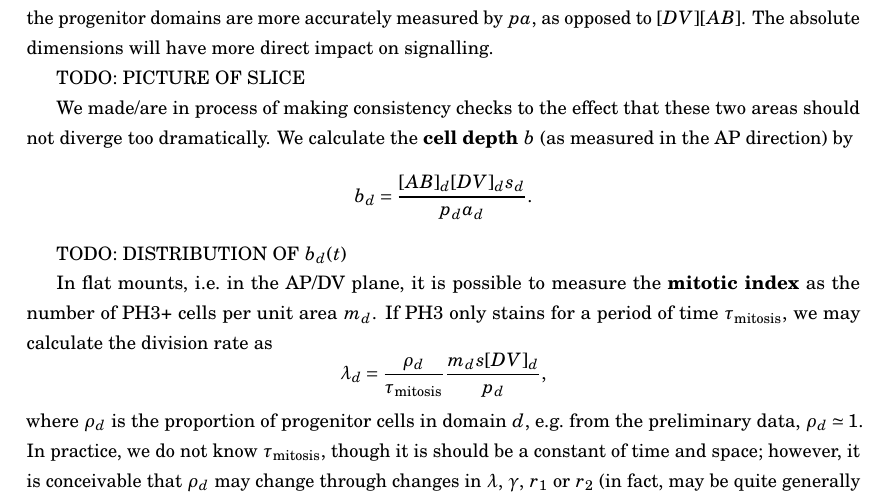
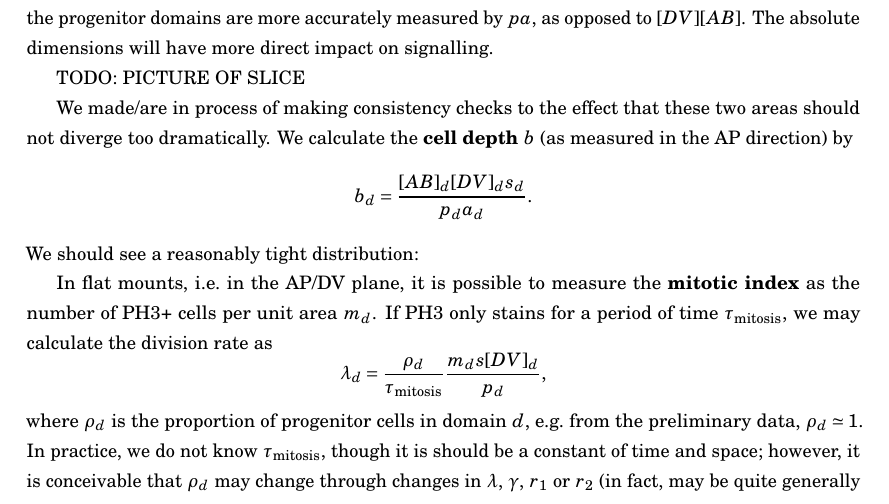
Before and after one commit to genneth/nimr, a LaTeX document (notes.tex): part of page 2 of 4, cut so that both start at the same text. Compiled offline with pdfLaTeX.

Commit message:
cell depth distribution graph

```diff
--- a/notes.tex
+++ b/notes.tex
@@ -55,6 +55,5 @@ At the moment, we have access to various data relating to sections in the transv
 
 TODO: PICTURE OF SLICE
 
-We made/are in process of making consistency checks to the effect that these two areas should not diverge too dramatically. We calculate the \textbf{cell depth} $b$ (as measured in the AP direction) by $$b_d = \frac{[AB]_d[DV]_d s_d}{p_d a_d}.$$
+We made/are in process of making consistency checks to the effect that these two areas should not diverge too dramatically. We calculate the \textbf{cell depth} $b$ (as measured in the AP direction) by $$b_d = \frac{[AB]_d[DV]_d s_d}{p_d a_d}.$$ We should see a reasonably tight distribution:
 
-TODO: DISTRIBUTION OF $b_d(t)$
@@ -61,3 +65,4 @@ TODO: DISTRIBUTION OF $b_d(t)$
+\end{figure}
 
 In flat mounts, i.e.\ in the AP/DV plane, it is possible to measure the \textbf{mitotic index} as the number of PH3+ cells per unit area $m_d$. If PH3 only stains for a period of time $\tau_\textrm{mitosis}$, we may calculate the division rate as $$\lambda_d = \frac{\rho_d}{\tau_\textrm{mitosis}}\frac{m_d s [DV]_d}{p_d},$$ where $\rho_d$ is the proportion of progenitor cells in domain $d$, e.g.\ from the preliminary data, $\rho_d \simeq 1$. In practice, we do not know $\tau_\textrm{mitosis}$, though it is should be a constant of time and space; however, it is conceivable that $\rho_d$ may change through changes in $\lambda$, $\gamma$, $r_1$ or $r_2$ (in fact, may be quite generally a functional on their values for all previous times). Assuming a PH3 staining time $\tau_\textrm{mitosis} = \SI{30}{\minute}$:
 
```
Also changed, not shown: consistency-cell-depth-distribution.png (added), notes.tex (9 more changed lines), 1 other file.
